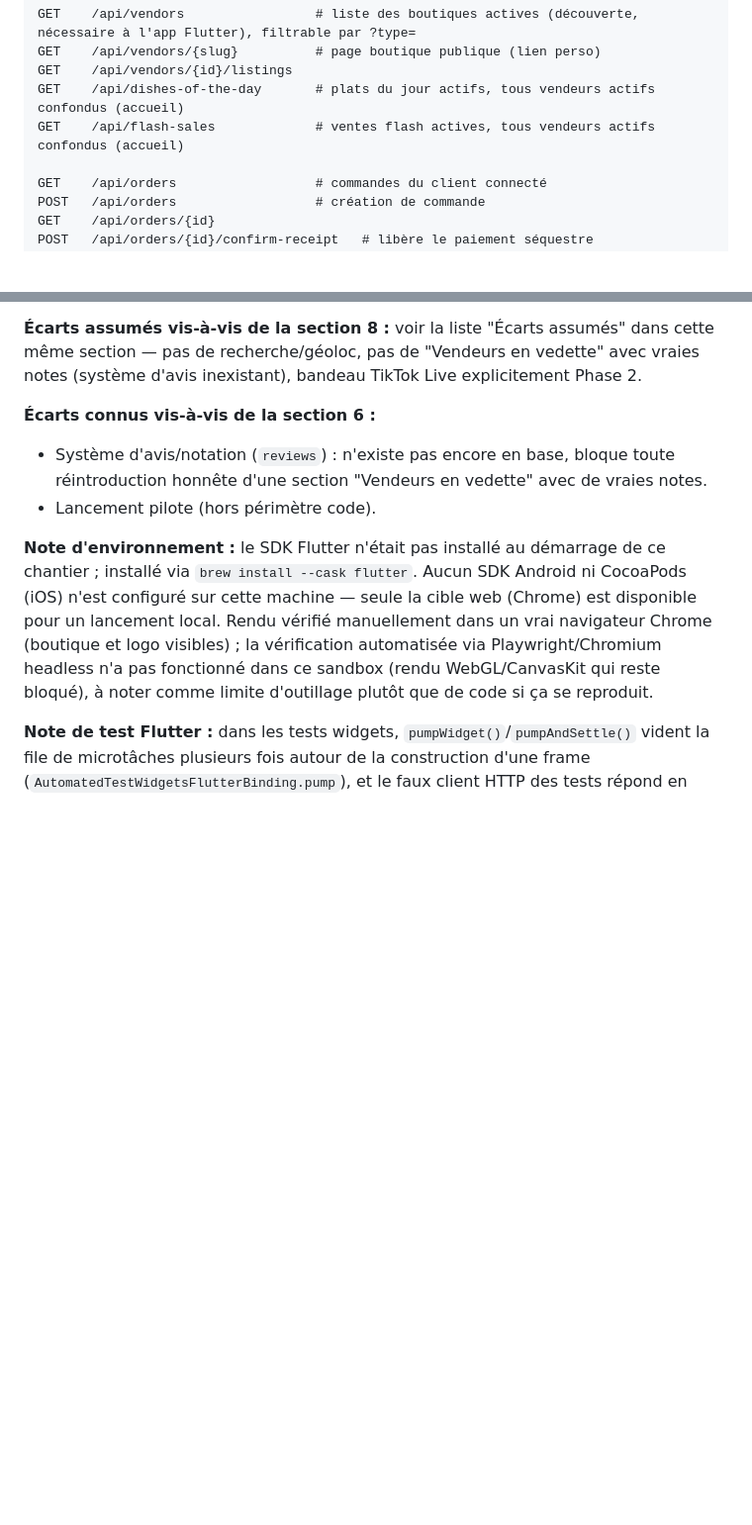
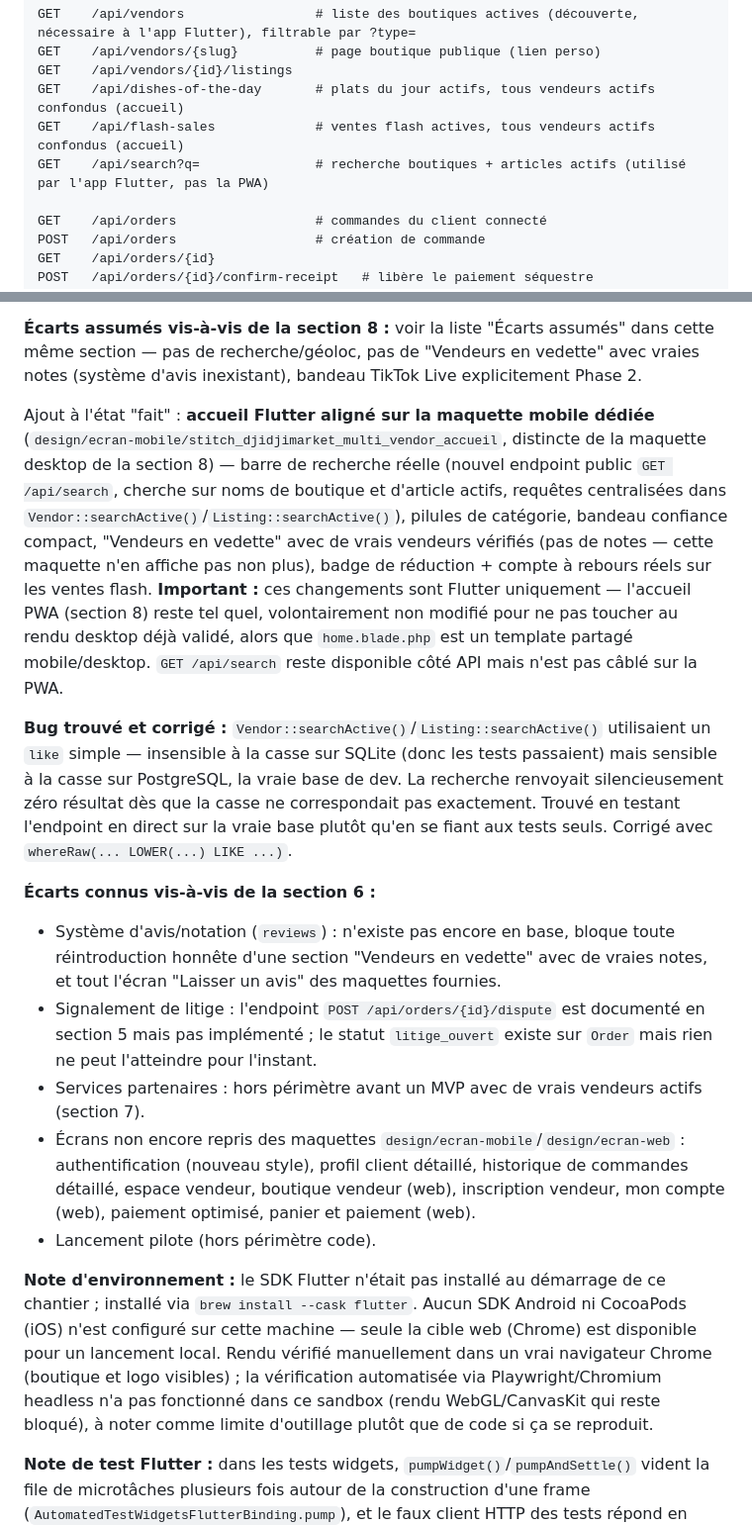
Before and after one commit to OYETECH225/DjidjiMarket, a Markdown page: DjidjiMarket-Spec-Technique.md, 2 parts joined by grey strips. Shown at 99% size. GitHub-like rendering; blank space fills up the shorter version.

Commit message:
Met à jour la doc technique : recherche, correctif casse, écarts restants
Documente l'endpoint /api/search (Flutter uniquement, pas la PWA — le
revert de l'accueil PWA est explicité pour éviter toute confusion plus
tard), le bug de casse Postgres corrigé, et liste explicitement les
écrans des maquettes design/ecran-mobile et design/ecran-web pas encore
repris.

Co-Authored-By: Claude Sonnet 5 <noreply@anthropic.com>

```diff
--- a/DjidjiMarket-Spec-Technique.md
+++ b/DjidjiMarket-Spec-Technique.md
@@ -337,6 +337,7 @@ GET    /api/vendors/{slug}          # page boutique publique (lien perso)
 GET    /api/vendors/{id}/listings
 GET    /api/dishes-of-the-day       # plats du jour actifs, tous vendeurs actifs confondus (accueil)
 GET    /api/flash-sales             # ventes flash actives, tous vendeurs actifs confondus (accueil)
+GET    /api/search?q=               # recherche boutiques + articles actifs (utilisé par l'app Flutter, pas la PWA)
 
 GET    /api/orders                  # commandes du client connecté
 POST   /api/orders                  # création de commande
@@ -526,8 +527,15 @@ Ajout à l'état "fait" : **refonte de l'accueil (PWA puis Flutter)**, d'après
 
 **Écarts assumés vis-à-vis de la section 8 :** voir la liste "Écarts assumés" dans cette même section — pas de recherche/géoloc, pas de "Vendeurs en vedette" avec vraies notes (système d'avis inexistant), bandeau TikTok Live explicitement Phase 2.
 
+Ajout à l'état "fait" : **accueil Flutter aligné sur la maquette mobile dédiée** (`design/ecran-mobile/stitch_djidjimarket_multi_vendor_accueil`, distincte de la maquette desktop de la section 8) — barre de recherche réelle (nouvel endpoint public `GET /api/search`, cherche sur noms de boutique et d'article actifs, requêtes centralisées dans `Vendor::searchActive()`/`Listing::searchActive()`), pilules de catégorie, bandeau confiance compact, "Vendeurs en vedette" avec de vrais vendeurs vérifiés (pas de notes — cette maquette n'en affiche pas non plus), badge de réduction + compte à rebours réels sur les ventes flash. **Important :** ces changements sont Flutter uniquement — l'accueil PWA (section 8) reste tel quel, volontairement non modifié pour ne pas toucher au rendu desktop déjà validé, alors que `home.blade.php` est un template partagé mobile/desktop. `GET /api/search` reste disponible côté API mais n'est pas câblé sur la PWA.
+
+**Bug trouvé et corrigé :** `Vendor::searchActive()`/`Listing::searchActive()` utilisaient un `like` simple — insensible à la casse sur SQLite (donc les tests passaient) mais sensible à la casse sur PostgreSQL, la vraie base de dev. La recherche renvoyait silencieusement zéro résultat dès que la casse ne correspondait pas exactement. Trouvé en testant l'endpoint en direct sur la vraie base plutôt qu'en se fiant aux tests seuls. Corrigé avec `whereRaw(... LOWER(...) LIKE ...)`.
+
 **Écarts connus vis-à-vis de la section 6 :**
-- Système d'avis/notation (`reviews`) : n'existe pas encore en base, bloque toute réintroduction honnête d'une section "Vendeurs en vedette" avec de vraies notes.
+- Système d'avis/notation (`reviews`) : n'existe pas encore en base, bloque toute réintroduction honnête d'une section "Vendeurs en vedette" avec de vraies notes, et tout l'écran "Laisser un avis" des maquettes fournies.
+- Signalement de litige : l'endpoint `POST /api/orders/{id}/dispute` est documenté en section 5 mais pas implémenté ; le statut `litige_ouvert` existe sur `Order` mais rien ne peut l'atteindre pour l'instant.
+- Services partenaires : hors périmètre avant un MVP avec de vrais vendeurs actifs (section 7).
+- Écrans non encore repris des maquettes `design/ecran-mobile`/`design/ecran-web` : authentification (nouveau style), profil client détaillé, historique de commandes détaillé, espace vendeur, boutique vendeur (web), inscription vendeur, mon compte (web), paiement optimisé, panier et paiement (web).
 - Lancement pilote (hors périmètre code).
 
 **Note d'environnement :** le SDK Flutter n'était pas installé au démarrage de ce chantier ; installé via `brew install --cask flutter`. Aucun SDK Android ni CocoaPods (iOS) n'est configuré sur cette machine — seule la cible web (Chrome) est disponible pour un lancement local. Rendu vérifié manuellement dans un vrai navigateur Chrome (boutique et logo visibles) ; la vérification automatisée via Playwright/Chromium headless n'a pas fonctionné dans ce sandbox (rendu WebGL/CanvasKit qui reste bloqué), à noter comme limite d'outillage plutôt que de code si ça se reproduit.
```
